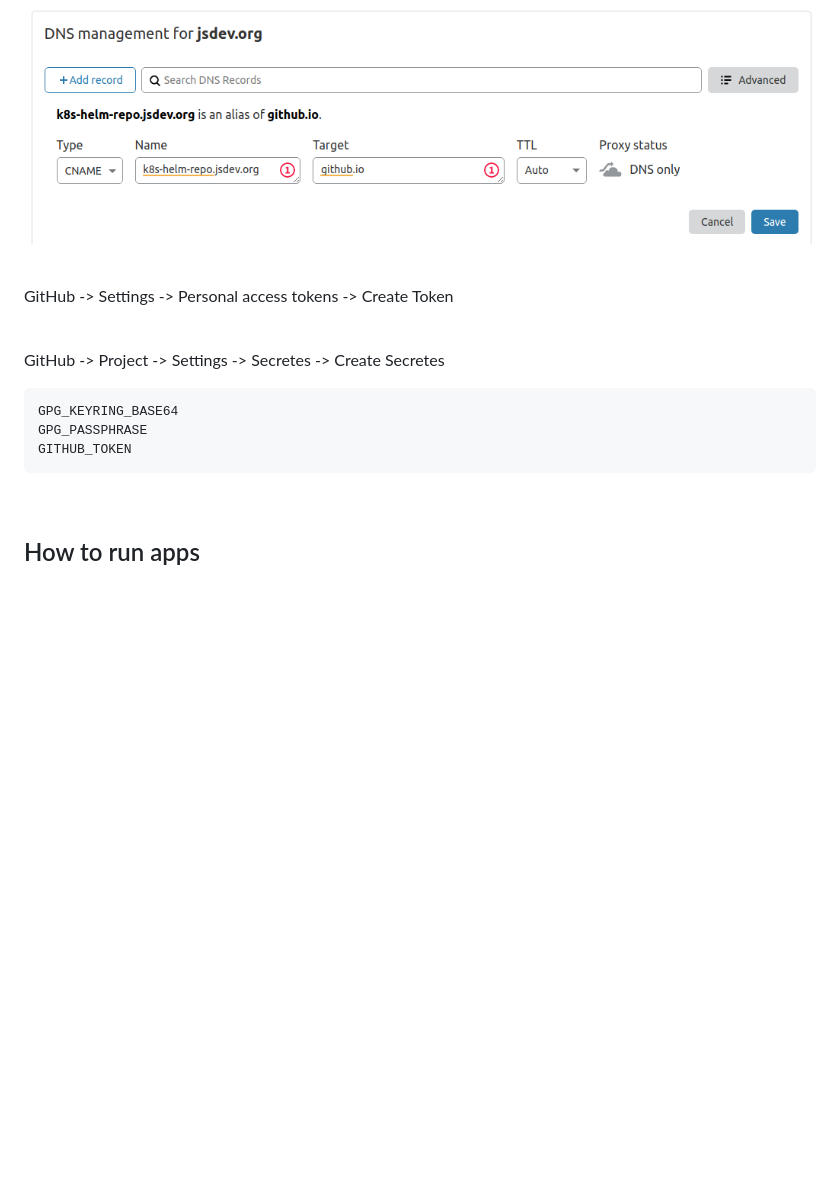
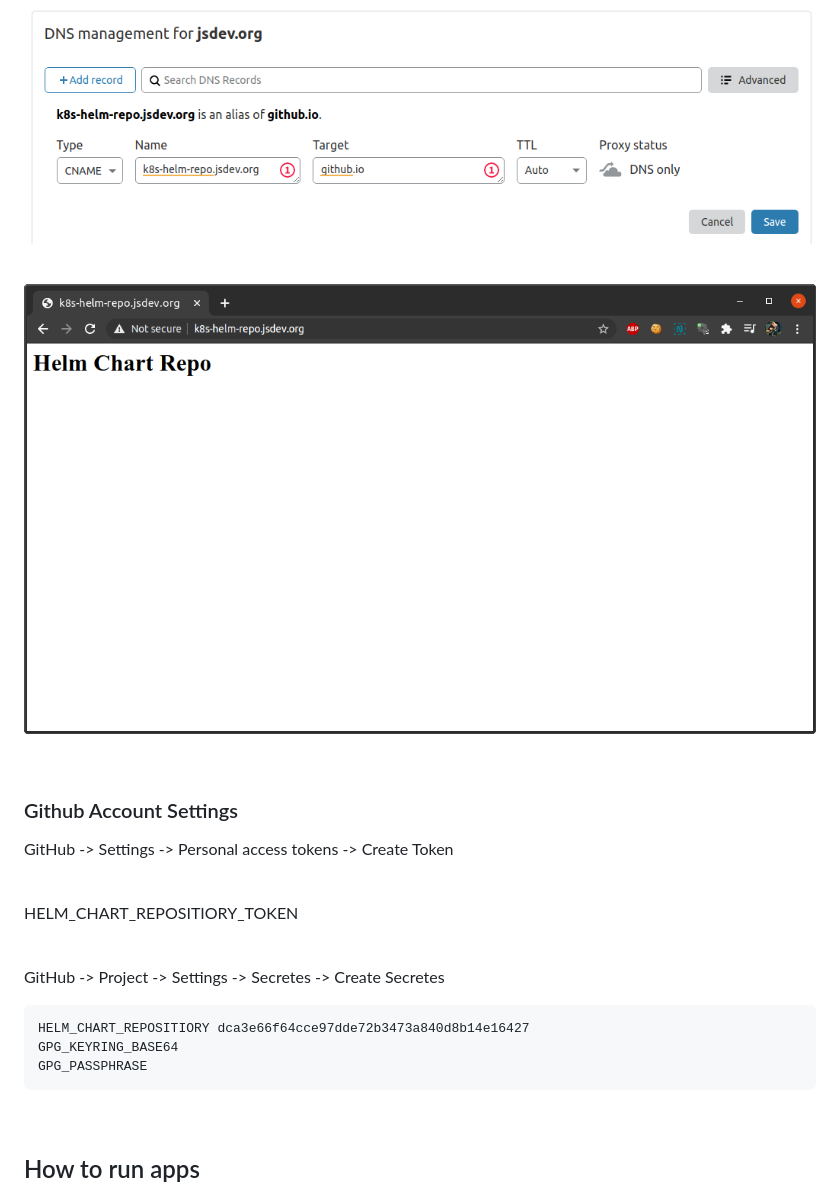
Before and after one commit to webmakaka/Creating-a-Helm-Chart-Repository-using-Github-Actions, a Markdown page: Readme.md, the part around the change printed below. Rendered like a GitHub page; pictures changed too: img/create-repo-page.png (added); blank space fills up the shorter version.

```diff
--- a/Readme.md
+++ b/Readme.md
@@ -54,15 +56,25 @@ CNAME -> k8s-helm-repo.jsdev.org -> github.io
 
 <br/>
 
+![Application](/img/create-repo-page.png?raw=true)
+
+<br/>
+
+### Github Account Settings
+
 GitHub -> Settings -> Personal access tokens -> Create Token
+
+<br/>
+
+HELM_CHART_REPOSITIORY_TOKEN
 
 <br/>
 
 GitHub -> Project -> Settings -> Secretes -> Create Secretes
 
+    HELM_CHART_REPOSITIORY dca3e66f64cce97dde72b3473a840d8b14e16427
     GPG_KEYRING_BASE64
     GPG_PASSPHRASE
-    GITHUB_TOKEN
 
 <br/>
 
```
Also changed, not shown: other parts of Readme.md (+2 -0 lines), 4 other files.
